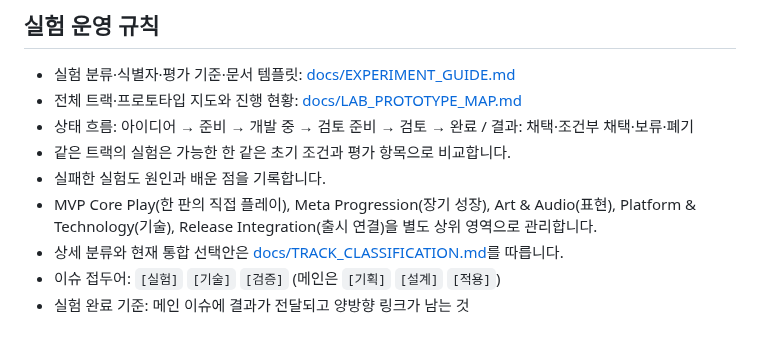
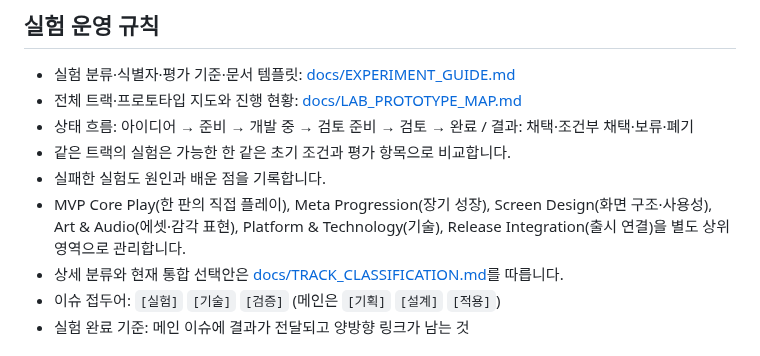
Before and after one commit to aigemro/dream-bike-garage-lab, a Markdown page: AGENTS.md, the part around the change. Drawn GitHub-style.

Commit message:
refactor: split screen design from art audio

```diff
--- a/AGENTS.md
+++ b/AGENTS.md
@@ -53,7 +53,7 @@ src/
 - 상태 흐름: 아이디어 → 준비 → 개발 중 → 검토 준비 → 검토 → 완료 / 결과: 채택·조건부 채택·보류·폐기
 - 같은 트랙의 실험은 가능한 한 같은 초기 조건과 평가 항목으로 비교합니다.
 - 실패한 실험도 원인과 배운 점을 기록합니다.
-- MVP Core Play(한 판의 직접 플레이), Meta Progression(장기 성장), Art & Audio(표현), Platform & Technology(기술), Release Integration(출시 연결)을 별도 상위 영역으로 관리합니다.
+- MVP Core Play(한 판의 직접 플레이), Meta Progression(장기 성장), Screen Design(화면 구조·사용성), Art & Audio(에셋·감각 표현), Platform & Technology(기술), Release Integration(출시 연결)을 별도 상위 영역으로 관리합니다.
 - 상세 분류와 현재 통합 선택안은 [docs/TRACK_CLASSIFICATION.md](docs/TRACK_CLASSIFICATION.md)를 따릅니다.
 - 이슈 접두어: `[실험]` `[기술]` `[검증]` (메인은 `[기획]` `[설계]` `[적용]`)
 - 실험 완료 기준: 메인 이슈에 결과가 전달되고 양방향 링크가 남는 것
```
